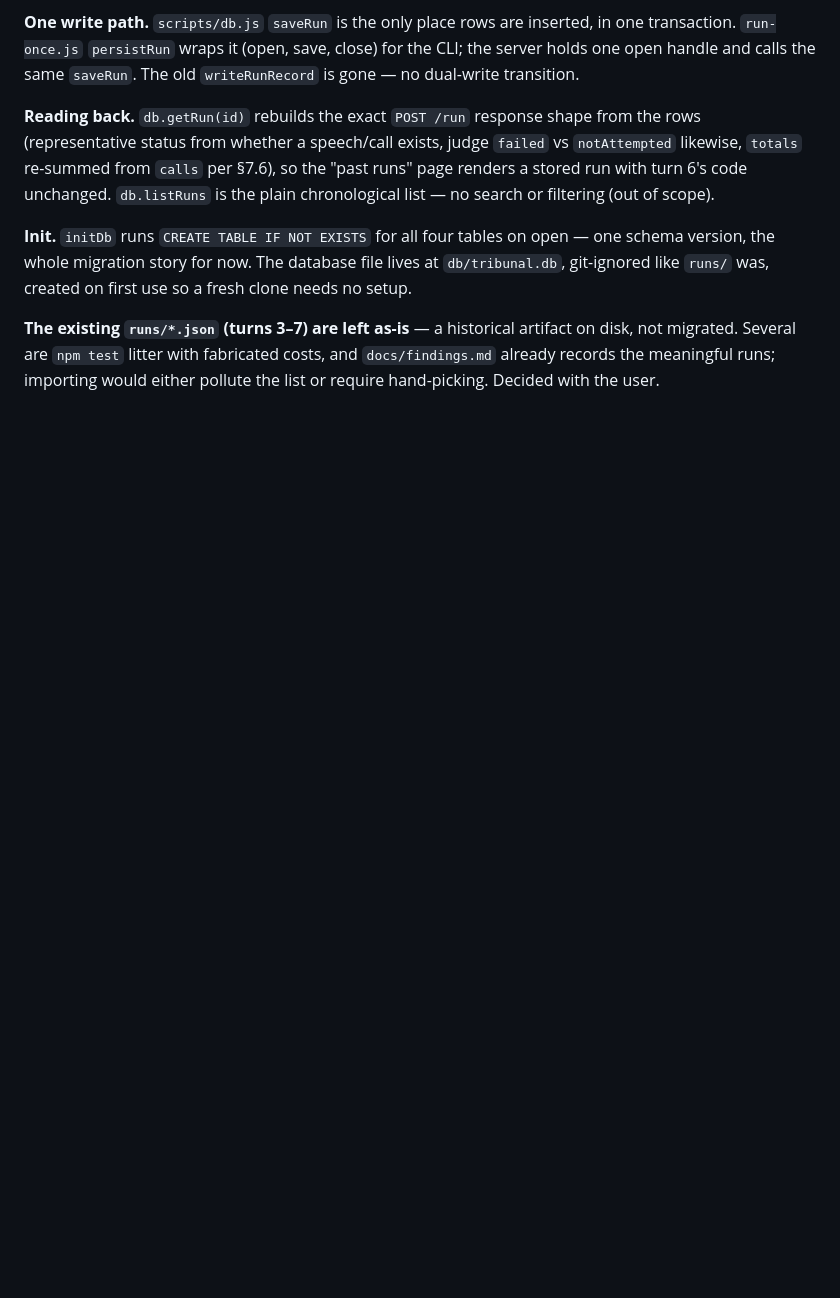
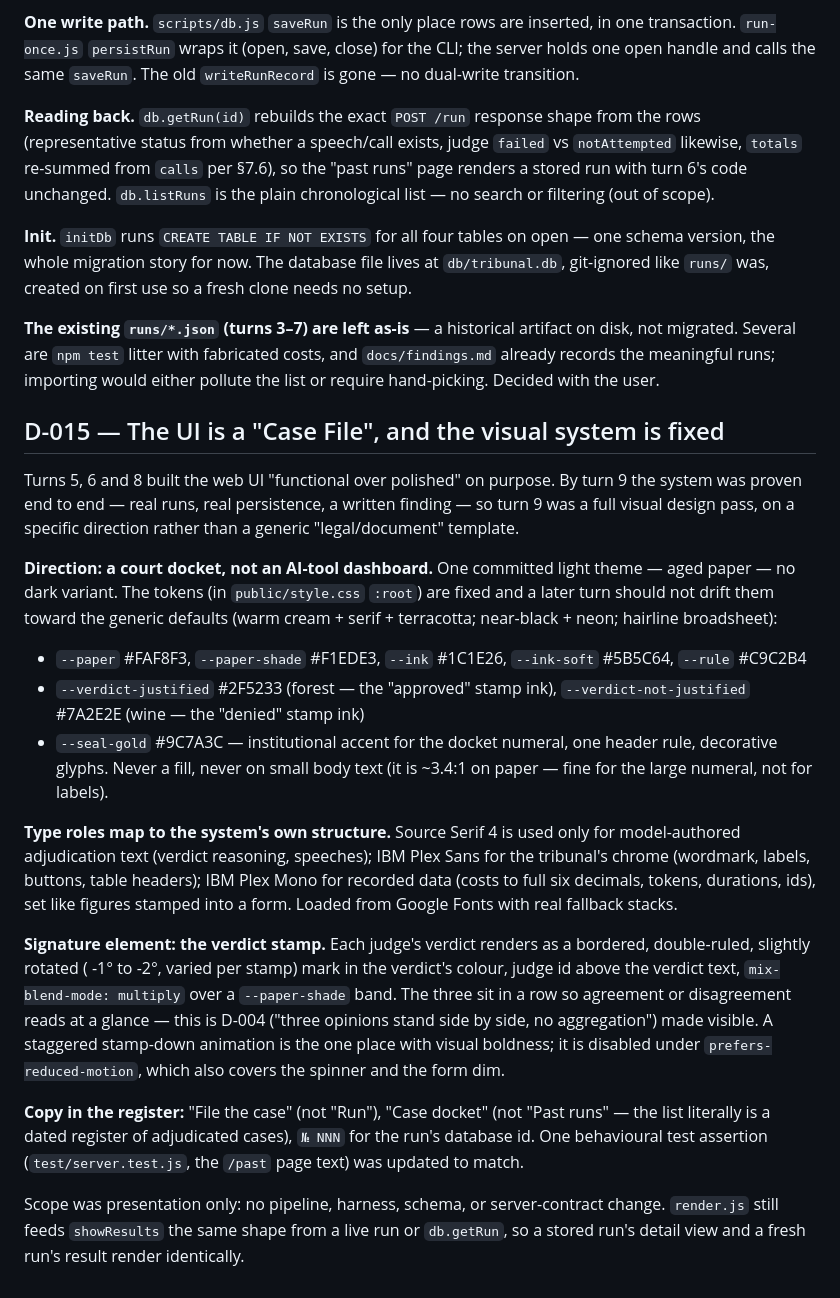
Before and after one commit to Aviv-Shteiff/tribunal, a Markdown page: docs/decisions.md, the part around the change. Rendered like a GitHub page; blank space fills up the shorter version.

```diff
--- a/docs/decisions.md
+++ b/docs/decisions.md
@@ -250,3 +250,50 @@ a fresh clone needs no setup.
 artifact on disk, not migrated. Several are `npm test` litter with fabricated
 costs, and `docs/findings.md` already records the meaningful runs; importing
 would either pollute the list or require hand-picking. Decided with the user.
+
+## D-015 — The UI is a "Case File", and the visual system is fixed
+
+Turns 5, 6 and 8 built the web UI "functional over polished" on purpose. By
+turn 9 the system was proven end to end — real runs, real persistence, a
+written finding — so turn 9 was a full visual design pass, on a specific
+direction rather than a generic "legal/document" template.
+
+**Direction: a court docket, not an AI-tool dashboard.** One committed light
+theme — aged paper — no dark variant. The tokens (in `public/style.css`
+`:root`) are fixed and a later turn should not drift them toward the generic
+defaults (warm cream + serif + terracotta; near-black + neon; hairline
+broadsheet):
+
+- `--paper` #FAF8F3, `--paper-shade` #F1EDE3, `--ink` #1C1E26,
+  `--ink-soft` #5B5C64, `--rule` #C9C2B4
+- `--verdict-justified` #2F5233 (forest — the "approved" stamp ink),
+  `--verdict-not-justified` #7A2E2E (wine — the "denied" stamp ink)
+- `--seal-gold` #9C7A3C — institutional accent for the docket numeral, one
+  header rule, decorative glyphs. Never a fill, never on small body text (it
+  is ~3.4:1 on paper — fine for the large numeral, not for labels).
+
+**Type roles map to the system's own structure.** Source Serif 4 is used only
+for model-authored adjudication text (verdict reasoning, speeches); IBM Plex
+Sans for the tribunal's chrome (wordmark, labels, buttons, table headers); IBM
+Plex Mono for recorded data (costs to full six decimals, tokens, durations,
+ids), set like figures stamped into a form. Loaded from Google Fonts with real
+fallback stacks.
+
+**Signature element: the verdict stamp.** Each judge's verdict renders as a
+bordered, double-ruled, slightly rotated ( -1° to -2°, varied per stamp) mark
+in the verdict's colour, judge id above the verdict text, `mix-blend-mode:
+multiply` over a `--paper-shade` band. The three sit in a row so agreement or
+disagreement reads at a glance — this is D-004 ("three opinions stand side by
+side, no aggregation") made visible. A staggered stamp-down animation is the
+one place with visual boldness; it is disabled under
+`prefers-reduced-motion`, which also covers the spinner and the form dim.
+
+**Copy in the register:** "File the case" (not "Run"), "Case docket" (not
+"Past runs" — the list literally is a dated register of adjudicated cases),
+`№ NNN` for the run's database id. One behavioural test assertion
+(`test/server.test.js`, the `/past` page text) was updated to match.
+
+Scope was presentation only: no pipeline, harness, schema, or server-contract
+change. `render.js` still feeds `showResults` the same shape from a live run
+or `db.getRun`, so a stored run's detail view and a fresh run's result render
+identically.
```
Also changed, not shown: docs/turns/turn-09.md (added, +153 -0 lines).
